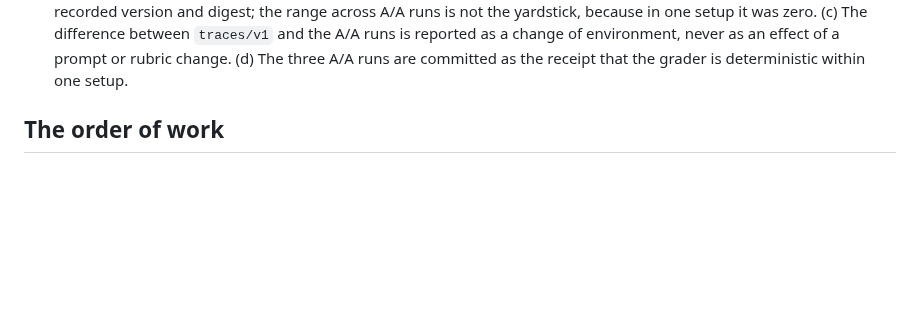
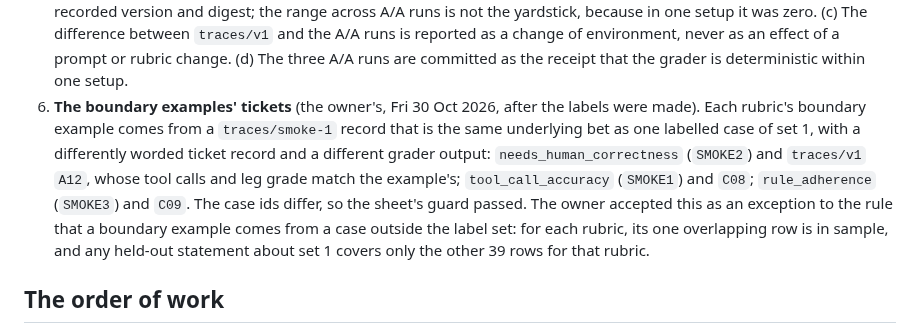
Before and after one commit to BeniCheni/settlement-grader-evals, a Markdown page: docs/week-2-package.md, the part around the change. Drawn GitHub-style; blank space fills up the shorter version.

Commit message:
docs: record the owner's exception for the boundary examples' tickets
Codex's cold read of PR #12 (issuecomment-6537350275, finding 1) showed
that each rubric's traces/smoke-1 boundary example is the same underlying
bet as one labelled case of set 1 (SMOKE2 and A12, SMOKE1 and C08, SMOKE3
and C09), against the plan's rule that a boundary example comes from a
case outside the label set. A comparison of the records shows the ticket
JSON and the grader's final answer differ for all three pairs, and that
SMOKE2 and A12 share their tool calls. The owner accepted it as an
exception on Fri 30 Oct 2026; decision 6 records that each overlapping
row is in sample for its rubric and that a held-out statement covers the
other 39 rows. 134 tests OK on 3.9.6 and 3.14.7.

Co-Authored-By: Claude Opus 5.5 <noreply@anthropic.com>

```diff
--- a/docs/week-2-package.md
+++ b/docs/week-2-package.md
@@ -96,6 +96,13 @@ will be measured on. An A/A record for a base case shares its case ID even when
    was zero. (c) The difference between `traces/v1` and the A/A runs is reported as a change of environment, never as an
    effect of a prompt or rubric change. (d) The three A/A runs are committed as the receipt that the grader is
    deterministic within one setup.
+6. **The boundary examples' tickets** (the owner's, Fri 30 Oct 2026, after the labels were made). Each rubric's boundary
+   example comes from a `traces/smoke-1` record that is the same underlying bet as one labelled case of set 1, with a
+   differently worded ticket record and a different grader output: `needs_human_correctness` (`SMOKE2`) and `traces/v1`
+   `A12`, whose tool calls and leg grade match the example's; `tool_call_accuracy` (`SMOKE1`) and `C08`; `rule_adherence`
+   (`SMOKE3`) and `C09`. The case ids differ, so the sheet's guard passed. The owner accepted this as an exception to the
+   rule that a boundary example comes from a case outside the label set: for each rubric, its one overlapping row is in
+   sample, and any held-out statement about set 1 covers only the other 39 rows for that rubric.
 
 ## The order of work
 
```
